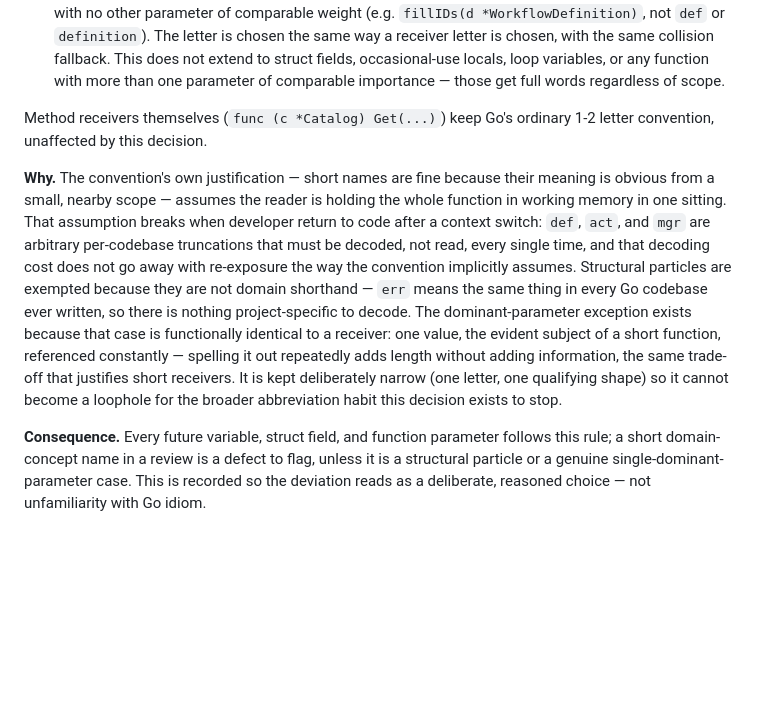
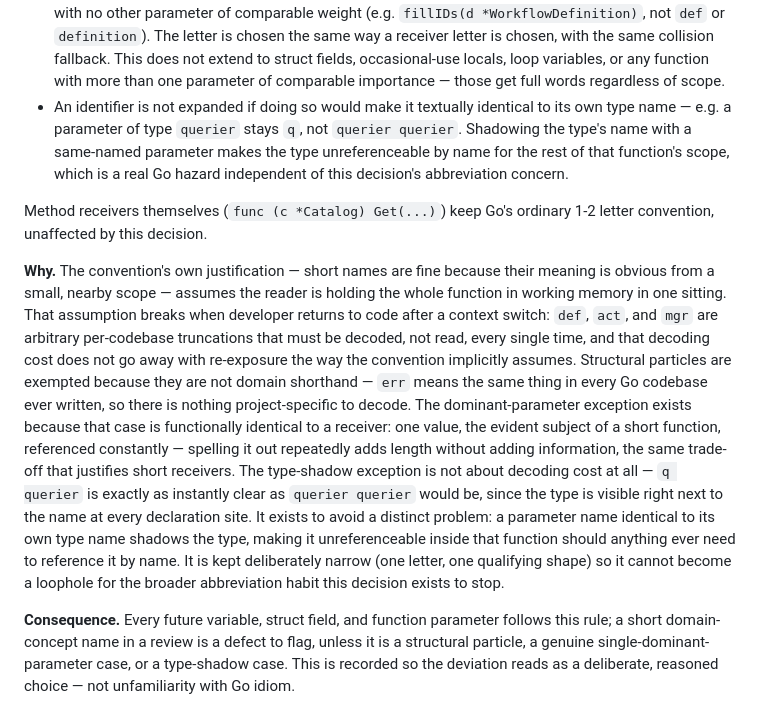
Before and after one commit to ilke-akdeniz/flowcore, a Markdown page: docs/decisions.md, the part around the change. Rendered like a GitHub page; blank space fills up the shorter version.

```diff
--- a/docs/decisions.md
+++ b/docs/decisions.md
@@ -511,16 +511,20 @@ Two exceptions, both narrow:
 - A single-letter name, on the same convention as a method receiver, for a function's single dominant parameter: the one value the whole function operates on, used repeatedly throughout a short function with no other parameter of comparable weight (e.g. `fillIDs(d *WorkflowDefinition)`, not `def` or `definition`).
   The letter is chosen the same way a receiver letter is chosen, with the same collision fallback.
   This does not extend to struct fields, occasional-use locals, loop variables, or any function with more than one parameter of comparable importance — those get full words regardless of scope.
+- An identifier is not expanded if doing so would make it textually identical to its own type name — e.g. a parameter of type `querier` stays `q`, not `querier querier`.
+  Shadowing the type's name with a same-named parameter makes the type unreferenceable by name for the rest of that function's scope, which is a real Go hazard independent of this decision's abbreviation concern.
 
 Method receivers themselves (`func (c *Catalog) Get(...)`) keep Go's ordinary 1-2 letter convention, unaffected by this decision.
 
 **Why.**
 The convention's own justification — short names are fine because their meaning is obvious from a small, nearby scope — assumes the reader is holding the whole function in working memory in one sitting.
-That assumption breaks when developer return to code after a context switch: `def`, `act`, and `mgr` are arbitrary per-codebase truncations that must be decoded, not read, every single time, and that decoding cost does not go away with re-exposure the way the convention implicitly assumes.
+That assumption breaks when developer returns to code after a context switch: `def`, `act`, and `mgr` are arbitrary per-codebase truncations that must be decoded, not read, every single time, and that decoding cost does not go away with re-exposure the way the convention implicitly assumes.
 Structural particles are exempted because they are not domain shorthand — `err` means the same thing in every Go codebase ever written, so there is nothing project-specific to decode.
 The dominant-parameter exception exists because that case is functionally identical to a receiver: one value, the evident subject of a short function, referenced constantly — spelling it out repeatedly adds length without adding information, the same trade-off that justifies short receivers.
+The type-shadow exception is not about decoding cost at all — `q querier` is exactly as instantly clear as `querier querier` would be, since the type is visible right next to the name at every declaration site.
+It exists to avoid a distinct problem: a parameter name identical to its own type name shadows the type, making it unreferenceable inside that function should anything ever need to reference it by name.
 It is kept deliberately narrow (one letter, one qualifying shape) so it cannot become a loophole for the broader abbreviation habit this decision exists to stop.
 
 **Consequence.**
-Every future variable, struct field, and function parameter follows this rule; a short domain-concept name in a review is a defect to flag, unless it is a structural particle or a genuine single-dominant-parameter case.
+Every future variable, struct field, and function parameter follows this rule; a short domain-concept name in a review is a defect to flag, unless it is a structural particle, a genuine single-dominant-parameter case, or a type-shadow case.
 This is recorded so the deviation reads as a deliberate, reasoned choice — not unfamiliarity with Go idiom.
```
Also changed, not shown: CLAUDE.md (+14 -0 lines).
